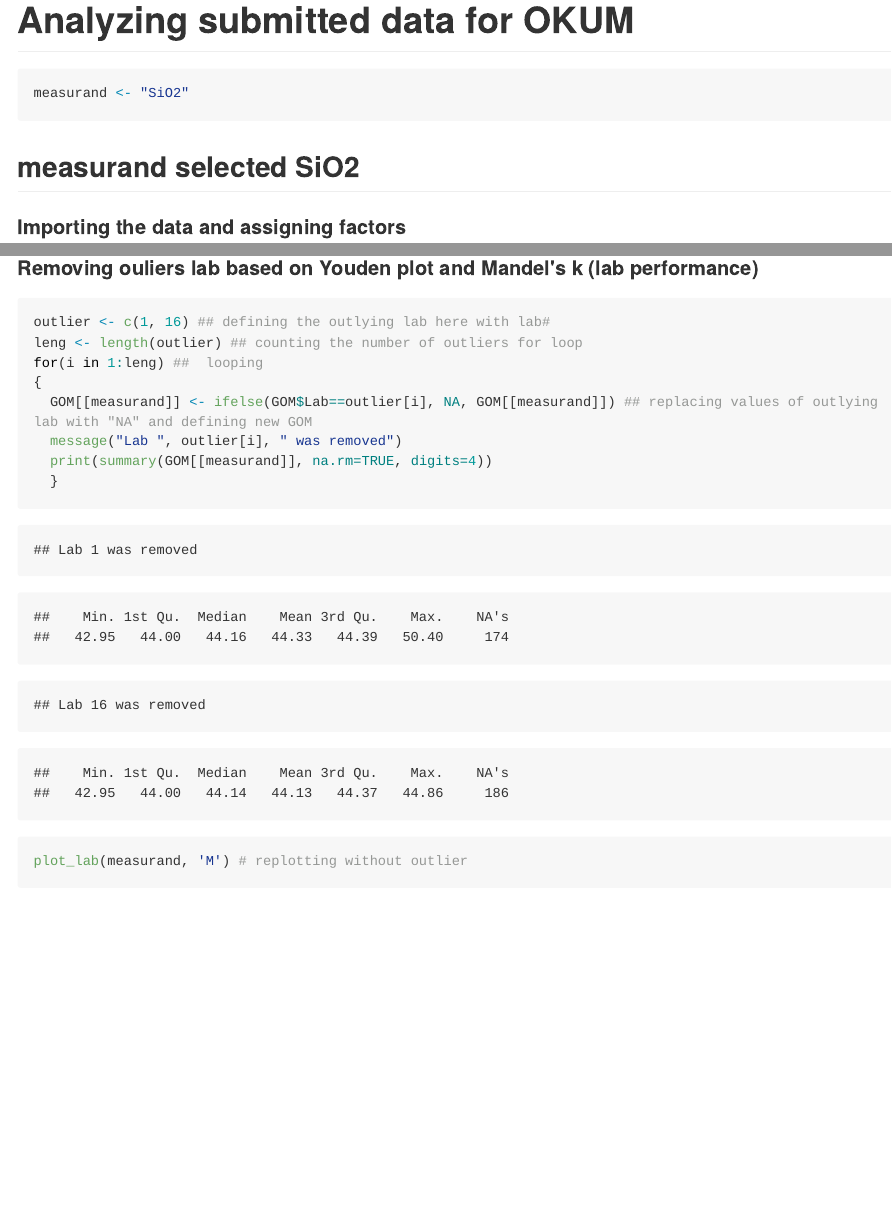
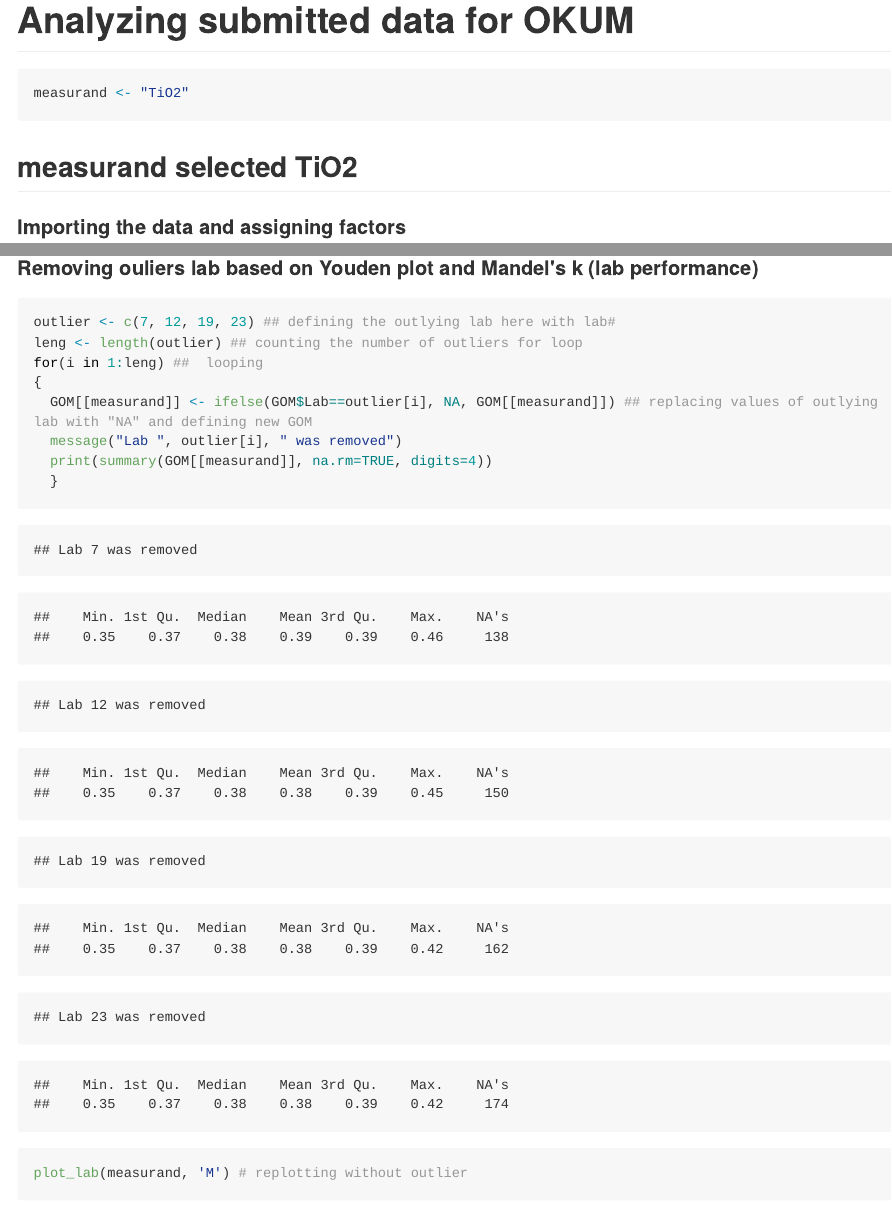
Before and after one commit to tschissl/certification, an R Markdown document (OKUM.Rmd): the page in a window 1100 px wide, from its top, and a second part further down, joined at a grey line. The pictures show the output file OKUM.md that the author committed with the source, drawn offline in the style of GitHub; long lines of code are wrapped.

Commit message:
changed from SiO2 to TiO2

````diff
--- a/OKUM.Rmd
+++ b/OKUM.Rmd
@@ -2,7 +2,7 @@ Analyzing submitted data for OKUM
 ========================================================
 
 ```{r}
-measurand <- 'SiO2'
+measurand <- 'TiO2'
 ```
 
 ## measurand selected `r measurand`
@@ -196,7 +196,7 @@ barplot(k, las=2, col=1:4)
 #### Removing ouliers lab based on Youden plot and Mandel's k (lab performance)
 
 ```{r outlier removal, fig.width=10, fig.height=6}
-outlier <- c(1, 16) ## defining the outlying lab here with lab#
+outlier <- c(7, 12, 19, 23) ## defining the outlying lab here with lab#
 leng <- length(outlier) ## counting the number of outliers for loop
 for(i in 1:leng) ##  looping
 {
````
Also changed, not shown: OKUM.md.
